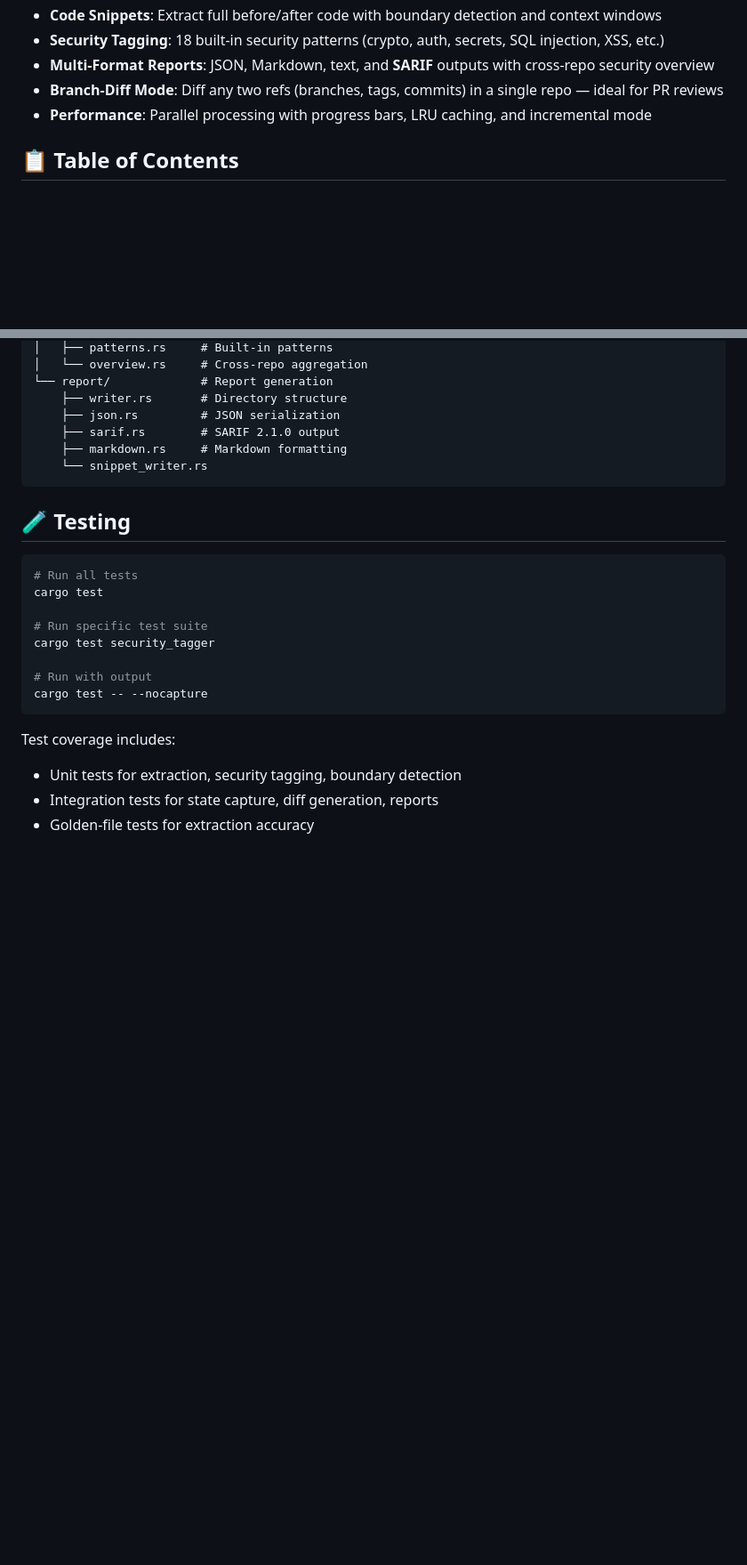
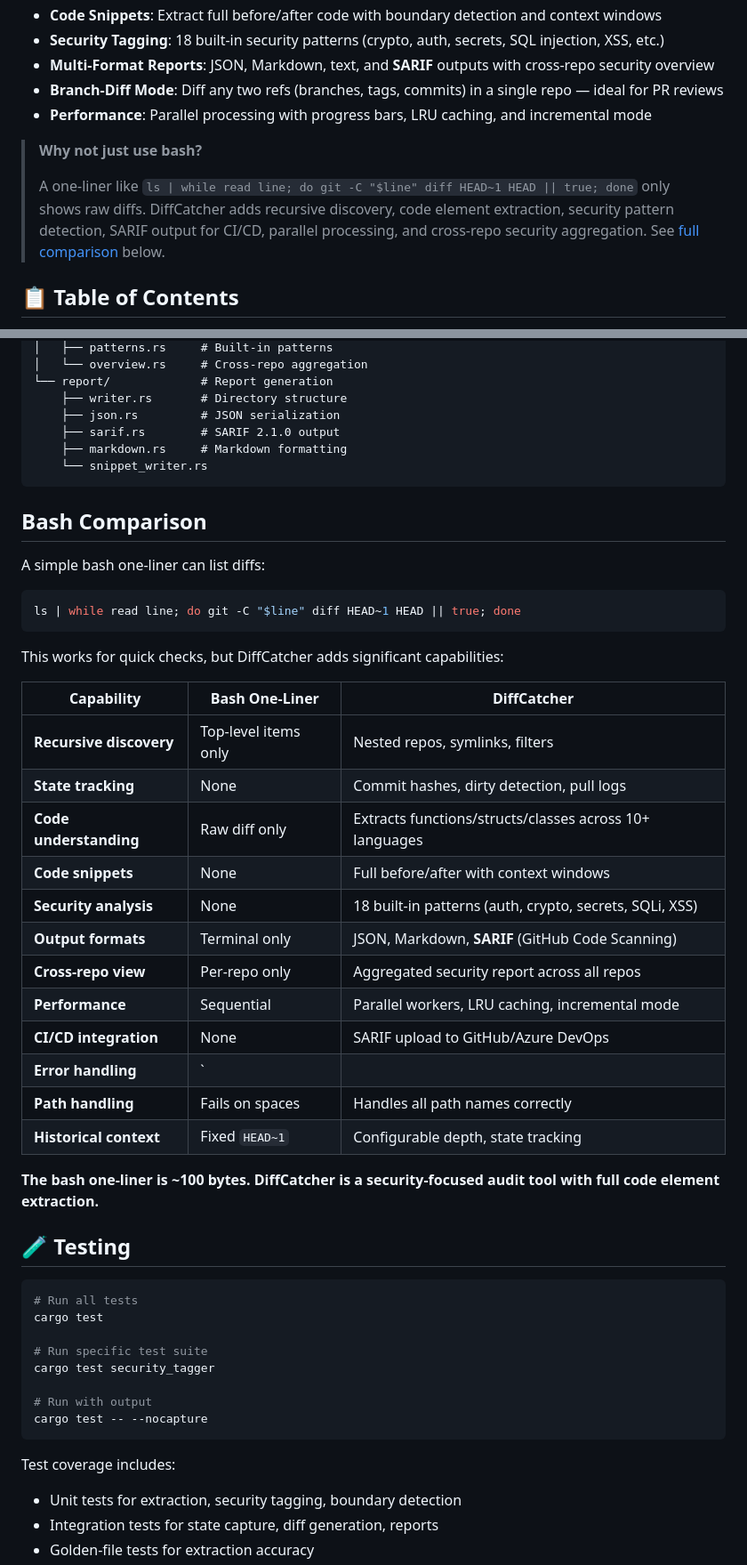
Before and after one commit to Teycir/DiffCatcher, a Markdown page: README.md, 2 parts joined by grey strips. Shown at 89% size. Rendered like a GitHub page; blank space fills up the shorter version.

Commit message:
Add bash comparison section to README

````diff
--- a/README.md
+++ b/README.md
@@ -42,6 +42,13 @@ _Scan the QR code or copy the wallet address above._
 - **Multi-Format Reports**: JSON, Markdown, text, and **SARIF** outputs with cross-repo security overview
 - **Branch-Diff Mode**: Diff any two refs (branches, tags, commits) in a single repo — ideal for PR reviews
 - **Performance**: Parallel processing with progress bars, LRU caching, and incremental mode
+
+> **Why not just use bash?**
+>
+> A one-liner like `ls | while read line; do git -C "$line" diff HEAD~1 HEAD || true; done` only shows raw diffs.
+> DiffCatcher adds recursive discovery, code element extraction, security pattern detection,
+> SARIF output for CI/CD, parallel processing, and cross-repo security aggregation.
+> See [full comparison](#bash-comparison) below.
 
 ## 📋 Table of Contents
 
@@ -355,6 +362,33 @@ src/
     └── snippet_writer.rs
 ```
 
+## Bash Comparison
+
+A simple bash one-liner can list diffs:
+
+```bash
+ls | while read line; do git -C "$line" diff HEAD~1 HEAD || true; done
+```
+
+This works for quick checks, but DiffCatcher adds significant capabilities:
+
+| Capability | Bash One-Liner | DiffCatcher |
+|------------|----------------|-------------|
+| **Recursive discovery** | Top-level items only | Nested repos, symlinks, filters |
+| **State tracking** | None | Commit hashes, dirty detection, pull logs |
+| **Code understanding** | Raw diff only | Extracts functions/structs/classes across 10+ languages |
+| **Code snippets** | None | Full before/after with context windows |
+| **Security analysis** | None | 18 built-in patterns (auth, crypto, secrets, SQLi, XSS) |
+| **Output formats** | Terminal only | JSON, Markdown, **SARIF** (GitHub Code Scanning) |
+| **Cross-repo view** | Per-repo only | Aggregated security report across all repos |
+| **Performance** | Sequential | Parallel workers, LRU caching, incremental mode |
+| **CI/CD integration** | None | SARIF upload to GitHub/Azure DevOps |
+| **Error handling** | `|| true` suppression | Proper error handling with detailed logging |
+| **Path handling** | Fails on spaces | Handles all path names correctly |
+| **Historical context** | Fixed `HEAD~1` | Configurable depth, state tracking |
+
+**The bash one-liner is ~100 bytes. DiffCatcher is a security-focused audit tool with full code element extraction.**
+
 ## 🧪 Testing
 
 ```bash
````
